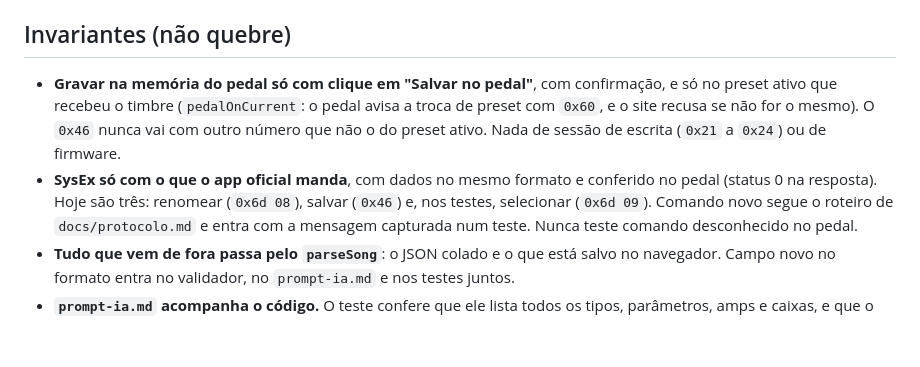
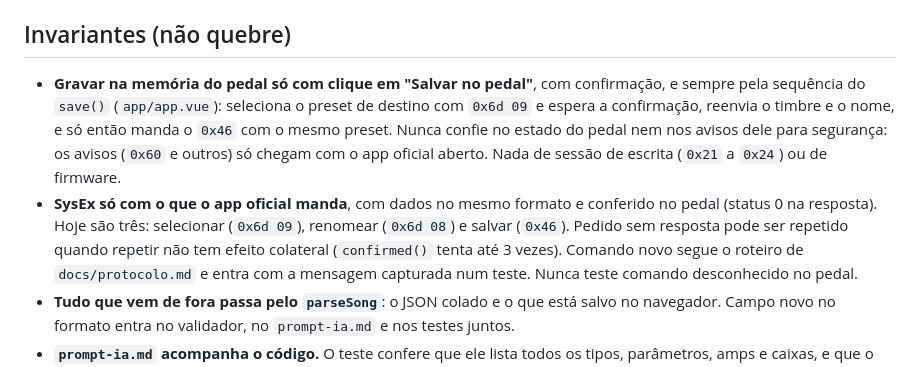
Before and after one commit to patogordo/Tonebook, a Markdown page: AGENTS.md, the part around the change. Rendered like a GitHub page; blank space fills up the shorter version.

```diff
--- a/AGENTS.md
+++ b/AGENTS.md
@@ -49,12 +49,14 @@ arquivos de `shared/` (assim o Node roda os testes sem build).
 
 ## Invariantes (não quebre)
 
-- **Gravar na memória do pedal só com clique em "Salvar no pedal"**, com confirmação, e só no preset ativo que recebeu
-  o timbre (`pedalOnCurrent`: o pedal avisa a troca de preset com `0x60`, e o site recusa se não for o mesmo). O
-  `0x46` nunca vai com outro número que não o do preset ativo. Nada de sessão de escrita (`0x21` a `0x24`) ou de
-  firmware.
+- **Gravar na memória do pedal só com clique em "Salvar no pedal"**, com confirmação, e sempre pela sequência do
+  `save()` (`app/app.vue`): seleciona o preset de destino com `0x6d 09` e espera a confirmação, reenvia o timbre e o
+  nome, e só então manda o `0x46` com o mesmo preset. Nunca confie no estado do pedal nem nos avisos dele para
+  segurança: os avisos (`0x60` e outros) só chegam com o app oficial aberto. Nada de sessão de escrita (`0x21` a
+  `0x24`) ou de firmware.
 - **SysEx só com o que o app oficial manda**, com dados no mesmo formato e conferido no pedal (status 0 na resposta).
-  Hoje são três: renomear (`0x6d 08`), salvar (`0x46`) e, nos testes, selecionar (`0x6d 09`). Comando novo segue o roteiro de
+  Hoje são três: selecionar (`0x6d 09`), renomear (`0x6d 08`) e salvar (`0x46`). Pedido sem resposta pode ser
+  repetido quando repetir não tem efeito colateral (`confirmed()` tenta até 3 vezes). Comando novo segue o roteiro de
   `docs/protocolo.md` e entra com a mensagem capturada num teste. Nunca teste comando desconhecido no pedal.
 - **Tudo que vem de fora passa pelo `parseSong`**: o JSON colado e o que está salvo no navegador. Campo novo no
   formato entra no validador, no `prompt-ia.md` e nos testes juntos.
```
Also changed, not shown: README.md (+4 -4 lines), docs/protocolo.md (+17 -2 lines), docs/screenshots/editor.png, docs/screenshots/ia.png, 3 other files.
